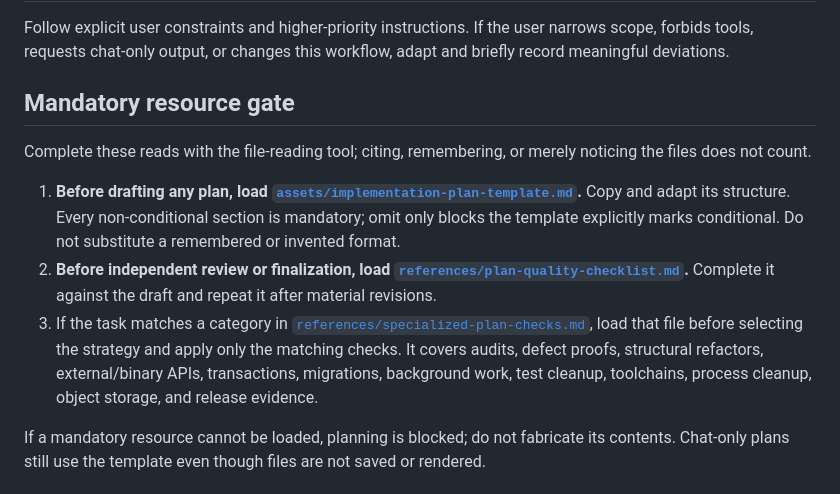
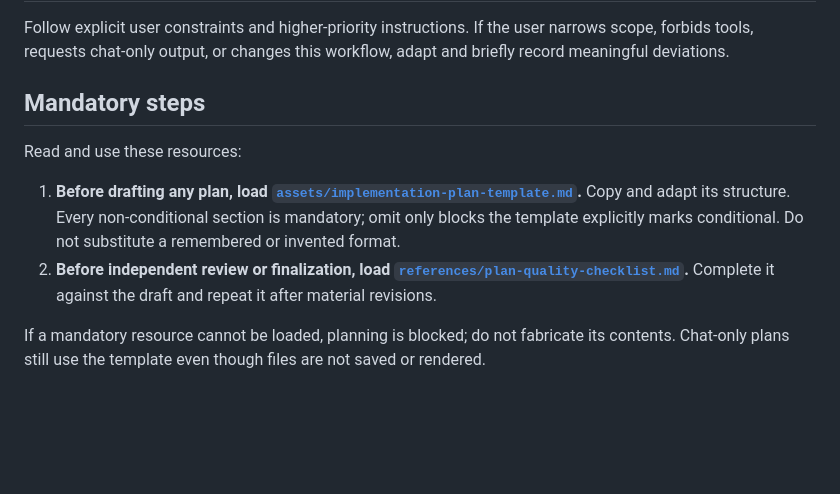
Before and after one commit to maxedapps/agent-skills, a Markdown page: skills/create-plan/SKILL.md, the part around the change. Rendered like a GitHub page; blank space fills up the shorter version.

Commit message:
improved create-plan skill

```diff
--- a/skills/create-plan/SKILL.md
+++ b/skills/create-plan/SKILL.md
@@ -17,13 +17,12 @@ metadata:
 
 Follow explicit user constraints and higher-priority instructions. If the user narrows scope, forbids tools, requests chat-only output, or changes this workflow, adapt and briefly record meaningful deviations.
 
-## Mandatory resource gate
+## Mandatory steps
 
-Complete these reads with the file-reading tool; citing, remembering, or merely noticing the files does not count.
+Read and use these resources:
 
 1. **Before drafting any plan, load [`assets/implementation-plan-template.md`](assets/implementation-plan-template.md).** Copy and adapt its structure. Every non-conditional section is mandatory; omit only blocks the template explicitly marks conditional. Do not substitute a remembered or invented format.
 2. **Before independent review or finalization, load [`references/plan-quality-checklist.md`](references/plan-quality-checklist.md).** Complete it against the draft and repeat it after material revisions.
-3. If the task matches a category in [`references/specialized-plan-checks.md`](references/specialized-plan-checks.md), load that file before selecting the strategy and apply only the matching checks. It covers audits, defect proofs, structural refactors, external/binary APIs, transactions, migrations, background work, test cleanup, toolchains, process cleanup, object storage, and release evidence.
 
 If a mandatory resource cannot be loaded, planning is blocked; do not fabricate its contents. Chat-only plans still use the template even though files are not saved or rendered.
 
```
Also changed, not shown: 1 other file.
